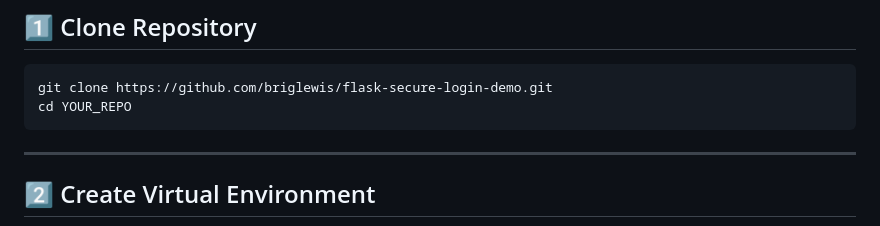
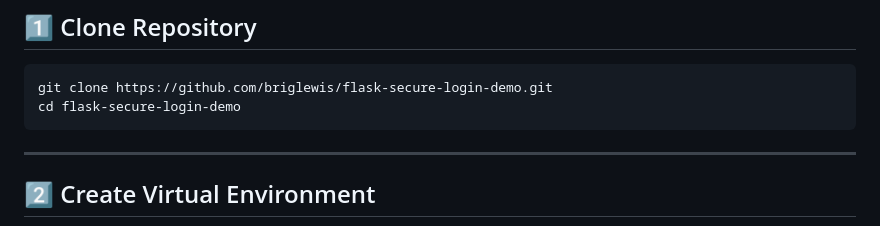
Before and after one commit to briglewis/flask-secure-login-demo, a Markdown page: README.md, the part around the change. GitHub-like rendering.

Commit message:
updated README for clarity

````diff
--- a/README.md
+++ b/README.md
@@ -85,7 +85,7 @@ flaskLoginApp/
 
 ```bash
 git clone https://github.com/briglewis/flask-secure-login-demo.git
-cd YOUR_REPO
+cd flask-secure-login-demo
 ```
 
 ---
````
